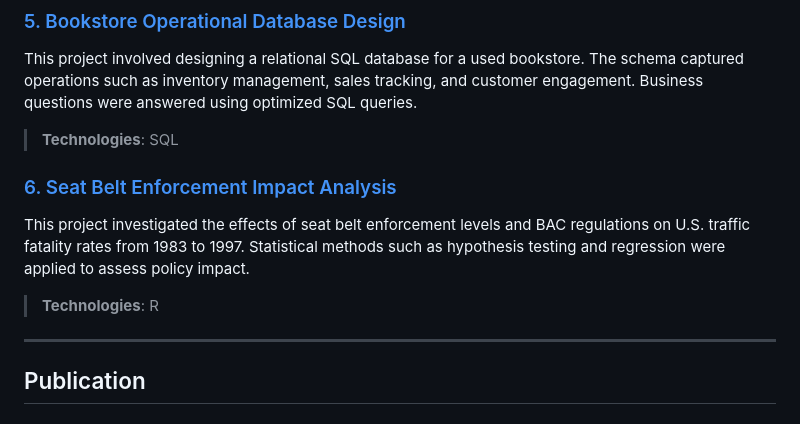
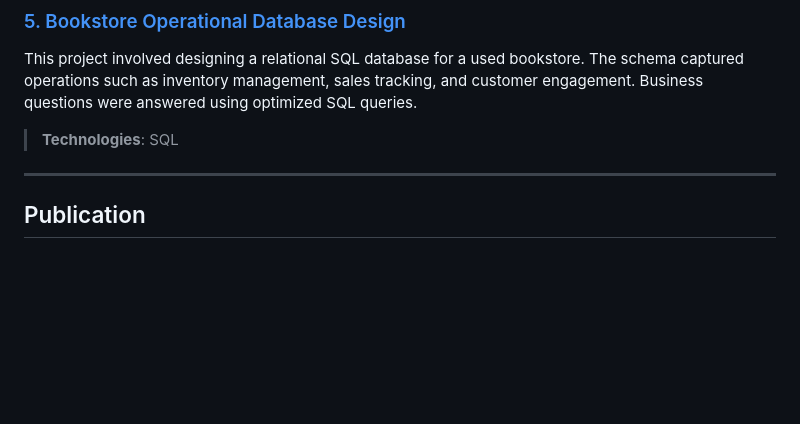
Before and after one commit to tracytle651/tracytle-portfolio, a Markdown page: README.md, the part around the change. Drawn GitHub-style; blank space fills up the shorter version.

```diff
--- a/README.md
+++ b/README.md
@@ -49,10 +49,6 @@ This project modeled housing prices in Ames, Iowa using structured residential p
 This project involved designing a relational SQL database for a used bookstore. The schema captured operations such as inventory management, sales tracking, and customer engagement. Business questions were answered using optimized SQL queries.
 > **Technologies**: SQL
 
-### [6. Seat Belt Enforcement Impact Analysis](./seatbelt-enforcement-impact-analysis)
-This project investigated the effects of seat belt enforcement levels and BAC regulations on U.S. traffic fatality rates from 1983 to 1997. Statistical methods such as hypothesis testing and regression were applied to assess policy impact.
-> **Technologies**: R
-
 ---
 
 ## Publication
```
